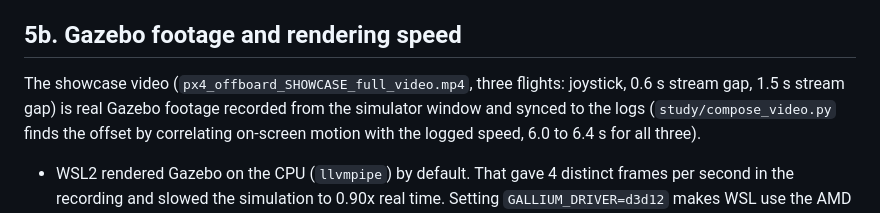
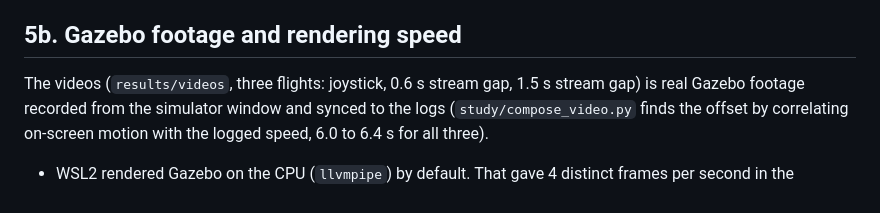
Before and after one commit to AbhishekDubasi09/px4-offboard-timing-study, a Markdown page: FINDINGS.md, the part around the change. Drawn GitHub-style.

```diff
--- a/FINDINGS.md
+++ b/FINDINGS.md
@@ -81,7 +81,7 @@ re-flown with the fix. Not tested: a physical gamepad, and the keyboard variant
 
 ## 5b. Gazebo footage and rendering speed
 
-The showcase video (`px4_offboard_SHOWCASE_full_video.mp4`, three flights: joystick, 0.6 s stream gap, 1.5 s stream gap)
+The videos (`results/videos`, three flights: joystick, 0.6 s stream gap, 1.5 s stream gap)
 is real Gazebo footage recorded from the simulator window and synced to the logs (`study/compose_video.py` finds the
 offset by correlating on-screen motion with the logged speed, 6.0 to 6.4 s for all three).
 
```
Also changed, not shown: PROJECT_STORY.md (added, +289 -0 lines), README.md (+16 -2 lines), docs/img/cinematic_poster.png (added), docs/img/failsafe_still.png (added), 7 other files.
